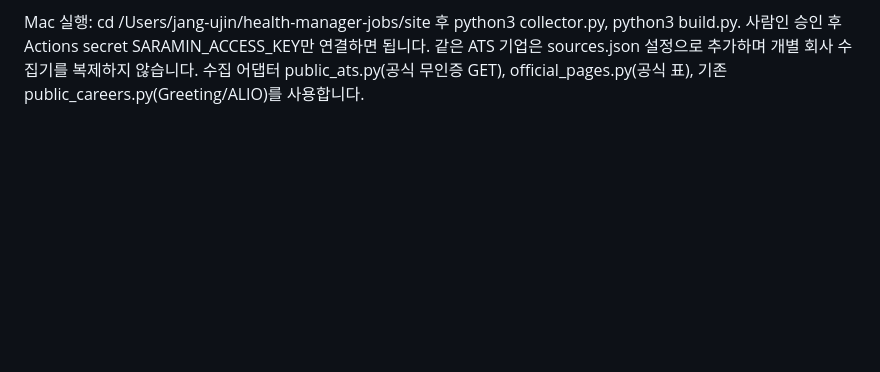
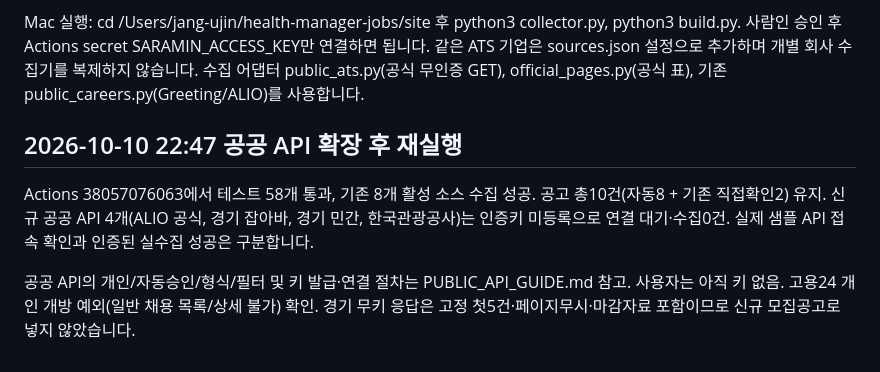
Before and after one commit to temporarykorean/health-manager-jobs, a Markdown page: COLLECTION_REPORT.md, the part around the change. GitHub-like rendering; blank space fills up the shorter version.

Commit message:
Record verified public API readiness and successful deployment [skip ci]

```diff
--- a/COLLECTION_REPORT.md
+++ b/COLLECTION_REPORT.md
@@ -37,3 +37,9 @@ API 키/추가 계정 설정 없이 수집 범위를 확장했습니다. 기존
 Python 테스트 46개 및 JS 필터/관심 저장/정렬/NEW/마감 공고 검증 통과. 공개 배포 후 익명 HTTP 200·HTML/JS/CSS/데이터 및 저장소 최신 데이터 일치 확인 성공. 매일 KST 09:17 자동 실행 유지. 실제 네트워크 수집은 GitHub Actions에서 검증했습니다.
 
 Mac 실행: cd /Users/jang-ujin/health-manager-jobs/site 후 python3 collector.py, python3 build.py. 사람인 승인 후 Actions secret SARAMIN_ACCESS_KEY만 연결하면 됩니다. 같은 ATS 기업은 sources.json 설정으로 추가하며 개별 회사 수집기를 복제하지 않습니다. 수집 어댑터 public_ats.py(공식 무인증 GET), official_pages.py(공식 표), 기존 public_careers.py(Greeting/ALIO)를 사용합니다.
+
+## 2026-10-10 22:47 공공 API 확장 후 재실행
+
+Actions 38057076063에서 테스트 58개 통과, 기존 8개 활성 소스 수집 성공. 공고 총10건(자동8 + 기존 직접확인2) 유지. 신규 공공 API 4개(ALIO 공식, 경기 잡아바, 경기 민간, 한국관광공사)는 인증키 미등록으로 연결 대기·수집0건. 실제 샘플 API 접속 확인과 인증된 실수집 성공은 구분합니다.
+
+공공 API의 개인/자동승인/형식/필터 및 키 발급·연결 절차는 PUBLIC_API_GUIDE.md 참고. 사용자는 아직 키 없음. 고용24 개인 개방 예외(일반 채용 목록/상세 불가) 확인. 경기 무키 응답은 고정 첫5건·페이지무시·마감자료 포함이므로 신규 모집공고로 넣지 않았습니다.
```
